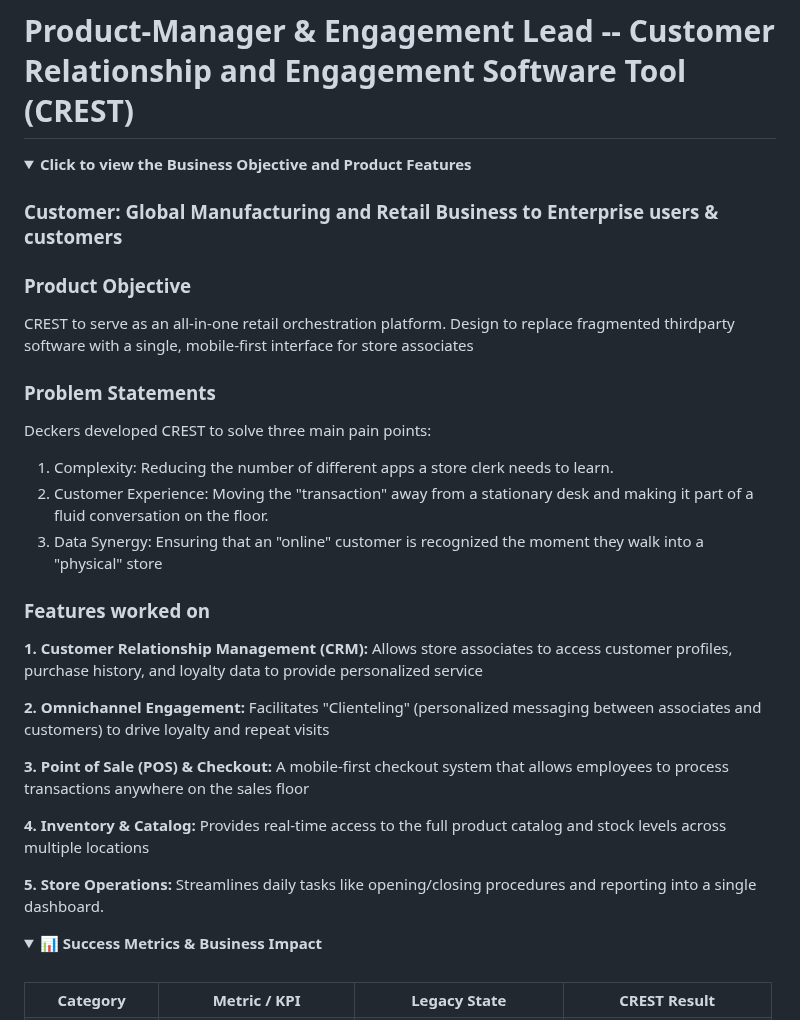
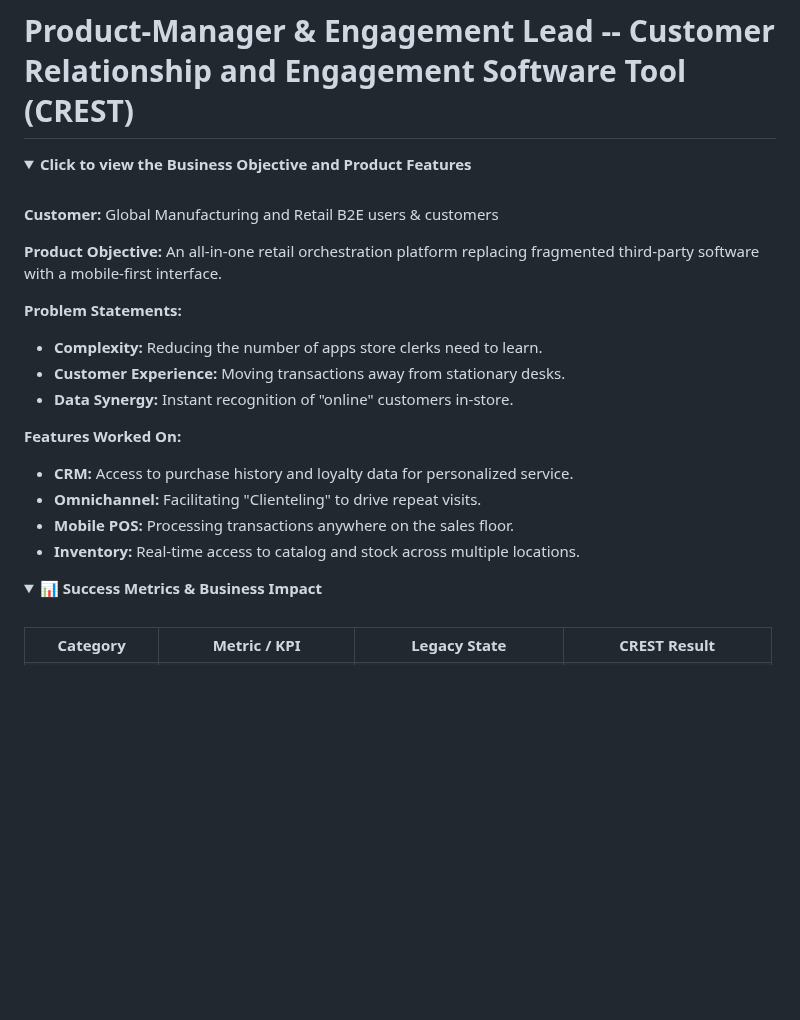
Before and after one commit to rajeshkanna-pm/As-A-Product-Manager, a Markdown page: README.md, the part around the change. Drawn GitHub-style; folded sections open; blank space fills up the shorter version.

```diff
--- a/README.md
+++ b/README.md
@@ -131,29 +131,23 @@ I am a product leader focused on bridging the gap between technical infrastructu
 # Product-Manager & Engagement Lead -- Customer Relationship and Engagement Software Tool (CREST)
 
 <details>
-<summary><b>Click to view the Business Objective and Product Features</b></summary>
-
-### Customer: Global Manufacturing and Retail Business to Enterprise users & customers
-
-### Product Objective
-CREST to serve as an all-in-one retail orchestration platform. Design to replace fragmented thirdparty software with a single, mobile-first interface for store associates
-
-### Problem Statements
-Deckers developed CREST to solve three main pain points:
-1. Complexity: Reducing the number of different apps a store clerk needs to learn.
-2. Customer Experience: Moving the "transaction" away from a stationary desk and making it part of a fluid conversation on the floor.
-3. Data Synergy: Ensuring that an "online" customer is recognized the moment they walk into a "physical" store
-
-### Features worked on
-**1. Customer Relationship Management (CRM):** Allows store associates to access customer profiles, purchase history, and loyalty data to provide personalized service
-
-**2. Omnichannel Engagement:** Facilitates "Clienteling" (personalized messaging between associates and customers) to drive loyalty and repeat visits
-
-**3. Point of Sale (POS) & Checkout:** A mobile-first checkout system that allows employees to process transactions anywhere on the sales floor
-
-**4. Inventory & Catalog:** Provides real-time access to the full product catalog and stock levels across multiple locations
-
-**5. Store Operations:** Streamlines daily tasks like opening/closing procedures and reporting into a single dashboard.
+  <summary><b>Click to view the Business Objective and Product Features</b></summary>
+  <br>
+  <p><b>Customer:</b> Global Manufacturing and Retail B2E users & customers</p>
+  <p><b>Product Objective:</b> An all-in-one retail orchestration platform replacing fragmented third-party software with a mobile-first interface.</p>
+  <p><b>Problem Statements:</b></p>
+  <ul>
+    <li><b>Complexity:</b> Reducing the number of apps store clerks need to learn.</li>
+    <li><b>Customer Experience:</b> Moving transactions away from stationary desks.</li>
+    <li><b>Data Synergy:</b> Instant recognition of "online" customers in-store.</li>
+  </ul>
+  <p><b>Features Worked On:</b></p>
+  <ul>
+    <li><b>CRM:</b> Access to purchase history and loyalty data for personalized service.</li>
+    <li><b>Omnichannel:</b> Facilitating "Clienteling" to drive repeat visits.</li>
+    <li><b>Mobile POS:</b> Processing transactions anywhere on the sales floor.</li>
+    <li><b>Inventory:</b> Real-time access to catalog and stock across multiple locations.</li>
+  </ul>
 </details>
 
 <details>
```
